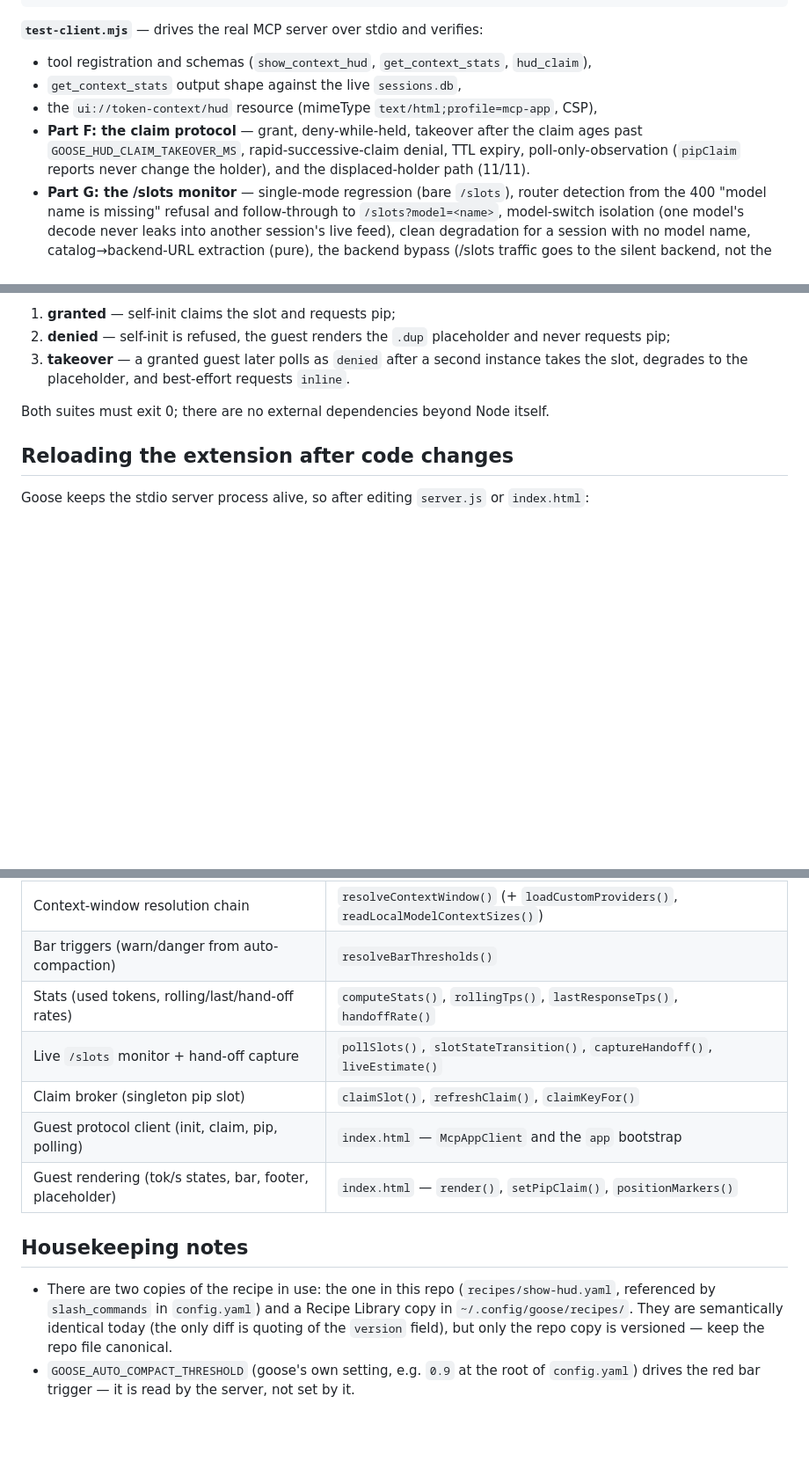
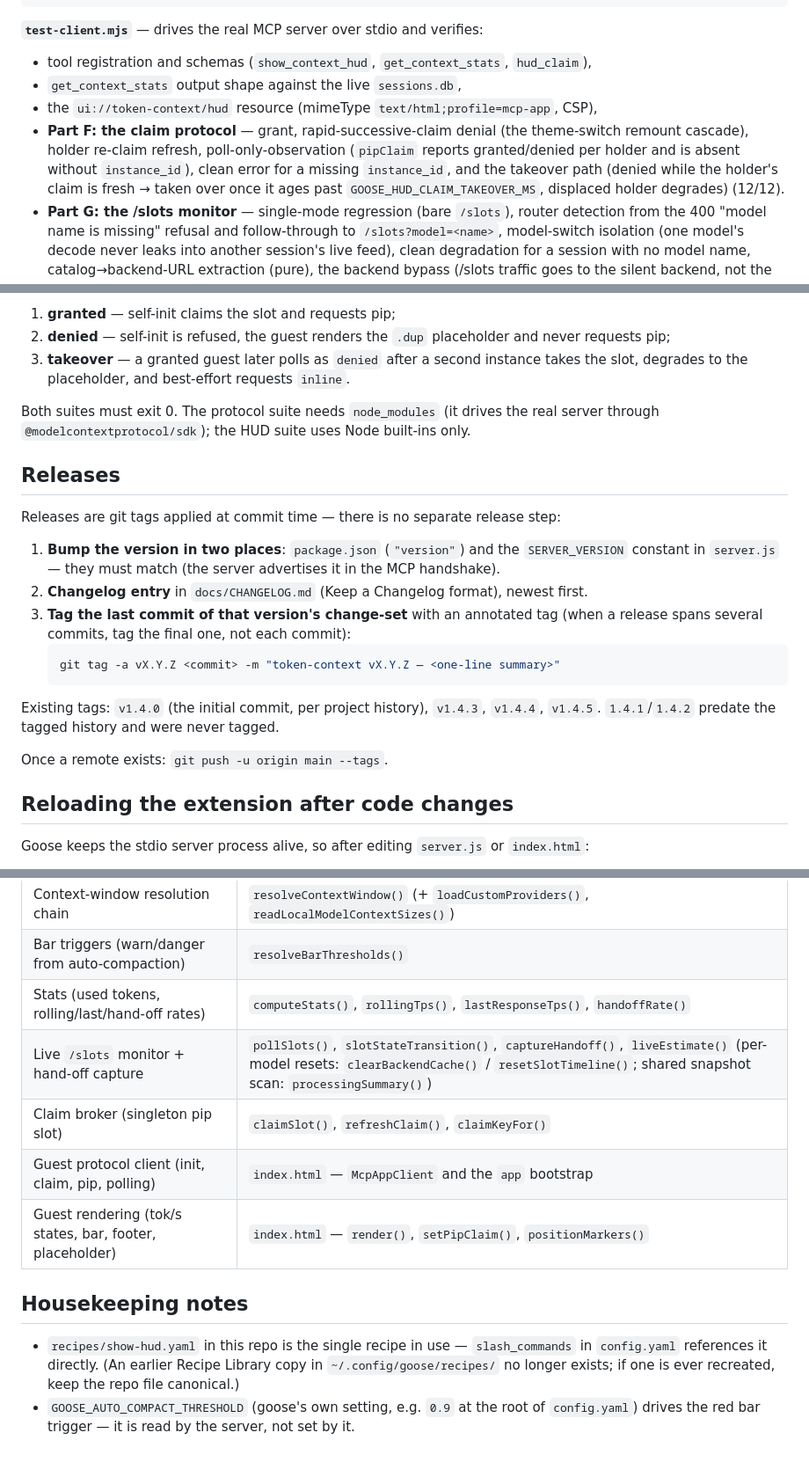
Before and after one commit to MagikEh/Token-Context, a Markdown page: docs/DEVELOPMENT.md, 3 parts joined by grey strips. Shown at 88% size. Drawn GitHub-style; blank space fills up the shorter version.

Commit message:
DEVELOPMENT.md: document release/tagging convention; fix stale claims
- New 'Releases' section: version bump (package.json + SERVER_VERSION),
  changelog entry, annotated tag on the change-set's final commit; notes
  the v1.4.0-at-initial-commit history and the untagged 1.4.1/1.4.2 gap.
- Part F description corrected: 12/12 checks (was 11/11), 'TTL expiry'
  removed (GOOSE_HUD_CLAIM_TTL_MS is not exercised by the suite), actual
  coverage listed (re-claim refresh, clean-error, pipClaim shapes).
- Test dependency note fixed: the protocol suite needs node_modules
  (@modelcontextprotocol/sdk); only the HUD suite is Node-builtins-only.
- Housekeeping: the Recipe Library copy no longer exists — the repo's
  recipes/show-hud.yaml is the single recipe in use.
- Source map: note the new monitor helpers (clearBackendCache /
  resetSlotTimeline / processingSummary).

````diff
--- a/docs/DEVELOPMENT.md
+++ b/docs/DEVELOPMENT.md
@@ -18,7 +18,7 @@ node test-hud-client.mjs       # HUD guest-script functional test (stub DOM + fa
 - tool registration and schemas (`show_context_hud`, `get_context_stats`, `hud_claim`),
 - `get_context_stats` output shape against the live `sessions.db`,
 - the `ui://token-context/hud` resource (mimeType `text/html;profile=mcp-app`, CSP),
-- **Part F: the claim protocol** — grant, deny-while-held, takeover after the claim ages past `GOOSE_HUD_CLAIM_TAKEOVER_MS`, rapid-successive-claim denial, TTL expiry, poll-only-observation (`pipClaim` reports never change the holder), and the displaced-holder path (11/11).
+- **Part F: the claim protocol** — grant, rapid-successive-claim denial (the theme-switch remount cascade), holder re-claim refresh, poll-only-observation (`pipClaim` reports granted/denied per holder and is absent without `instance_id`), clean error for a missing `instance_id`, and the takeover path (denied while the holder's claim is fresh → taken over once it ages past `GOOSE_HUD_CLAIM_TAKEOVER_MS`, displaced holder degrades) (12/12).
 - **Part G: the /slots monitor** — single-mode regression (bare `/slots`), router detection from the 400 "model name is missing" refusal and follow-through to `/slots?model=<name>`, model-switch isolation (one model's decode never leaks into another session's live feed), clean degradation for a session with no model name, catalog→backend-URL extraction (pure), the backend bypass (/slots traffic goes to the silent backend, not the logging router proxy), LRU-swap re-validation (dead backend + stale catalog → no fake live feed; a re-published port is followed), and the completion-anchored cadence (polls continue within the await window; zero `/slots` traffic after `GOOSE_SLOT_AWAIT_MS` expires — the sleep timer can elapse).
 
 **`test-hud-client.mjs`** — loads the guest script from `index.html` into a stub DOM against a fake MCP App host and walks three end-to-end scenarios:
@@ -27,7 +27,22 @@ node test-hud-client.mjs       # HUD guest-script functional test (stub DOM + fa
 2. **denied** — self-init is refused, the guest renders the `.dup` placeholder and never requests pip;
 3. **takeover** — a granted guest later polls as `denied` after a second instance takes the slot, degrades to the placeholder, and best-effort requests `inline`.
 
-Both suites must exit 0; there are no external dependencies beyond Node itself.
+Both suites must exit 0. The protocol suite needs `node_modules` (it drives the real server through `@modelcontextprotocol/sdk`); the HUD suite uses Node built-ins only.
+
+## Releases
+
+Releases are git tags applied at commit time — there is no separate release step:
+
+1. **Bump the version in two places**: `package.json` (`"version"`) and the `SERVER_VERSION` constant in `server.js` — they must match (the server advertises it in the MCP handshake).
+2. **Changelog entry** in `docs/CHANGELOG.md` (Keep a Changelog format), newest first.
+3. **Tag the last commit of that version's change-set** with an annotated tag (when a release spans several commits, tag the final one, not each commit):
+   ```sh
+   git tag -a vX.Y.Z <commit> -m "token-context vX.Y.Z — <one-line summary>"
+   ```
+
+Existing tags: `v1.4.0` (the initial commit, per project history), `v1.4.3`, `v1.4.4`, `v1.4.5`. `1.4.1`/`1.4.2` predate the tagged history and were never tagged.
+
+Once a remote exists: `git push -u origin main --tags`.
 
 ## Reloading the extension after code changes
 
@@ -48,12 +63,12 @@ Goose keeps the stdio server process alive, so after editing `server.js` or `ind
 | Context-window resolution chain | `resolveContextWindow()` (+ `loadCustomProviders()`, `readLocalModelContextSizes()`) |
 | Bar triggers (warn/danger from auto-compaction) | `resolveBarThresholds()` |
 | Stats (used tokens, rolling/last/hand-off rates) | `computeStats()`, `rollingTps()`, `lastResponseTps()`, `handoffRate()` |
-| Live `/slots` monitor + hand-off capture | `pollSlots()`, `slotStateTransition()`, `captureHandoff()`, `liveEstimate()` |
+| Live `/slots` monitor + hand-off capture | `pollSlots()`, `slotStateTransition()`, `captureHandoff()`, `liveEstimate()` (per-model resets: `clearBackendCache()` / `resetSlotTimeline()`; shared snapshot scan: `processingSummary()`) |
 | Claim broker (singleton pip slot) | `claimSlot()`, `refreshClaim()`, `claimKeyFor()` |
 | Guest protocol client (init, claim, pip, polling) | `index.html` — `McpAppClient` and the `app` bootstrap |
 | Guest rendering (tok/s states, bar, footer, placeholder) | `index.html` — `render()`, `setPipClaim()`, `positionMarkers()` |
 
 ## Housekeeping notes
 
-- There are two copies of the recipe in use: the one in this repo (`recipes/show-hud.yaml`, referenced by `slash_commands` in `config.yaml`) and a Recipe Library copy in `~/.config/goose/recipes/`. They are semantically identical today (the only diff is quoting of the `version` field), but only the repo copy is versioned — keep the repo file canonical.
+- `recipes/show-hud.yaml` in this repo is the single recipe in use — `slash_commands` in `config.yaml` references it directly. (An earlier Recipe Library copy in `~/.config/goose/recipes/` no longer exists; if one is ever recreated, keep the repo file canonical.)
 - `GOOSE_AUTO_COMPACT_THRESHOLD` (goose's own setting, e.g. `0.9` at the root of `config.yaml`) drives the red bar trigger — it is read by the server, not set by it.
````
